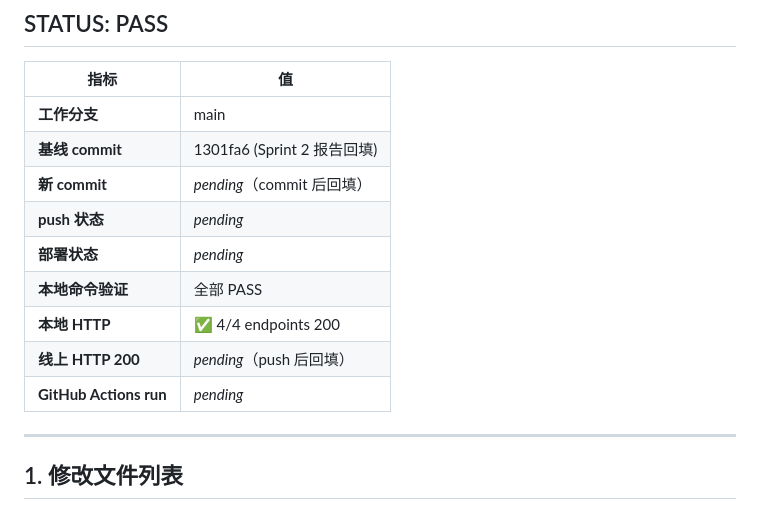
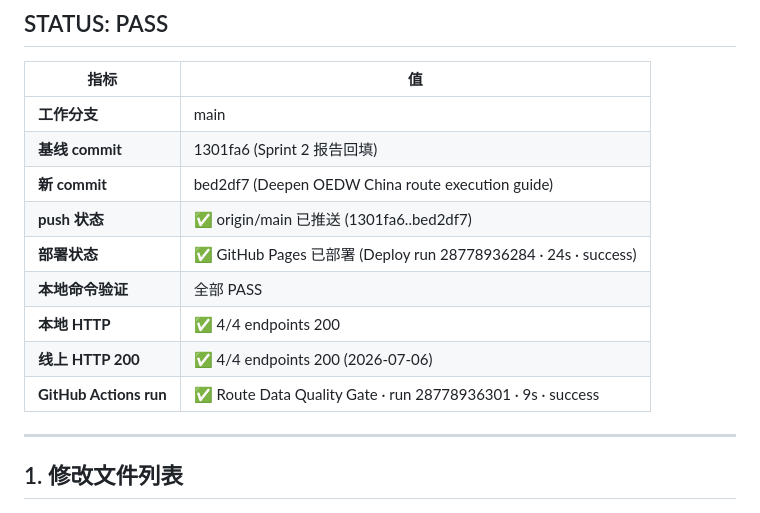
Before and after one commit to conanxin/culture-roadtrip-atlas, a Markdown page: reports/OEDW_CHINA_ROUTE_DEEP_OPTIMIZATION_REPORT.md, the part around the change. GitHub-like rendering.

Commit message:
docs: backfill OEDW deep optimization report with commit + GA + live HTTP

```diff
--- a/reports/OEDW_CHINA_ROUTE_DEEP_OPTIMIZATION_REPORT.md
+++ b/reports/OEDW_CHINA_ROUTE_DEEP_OPTIMIZATION_REPORT.md
@@ -9,13 +9,13 @@
 |------|---|
 | **工作分支** | main |
 | **基线 commit** | 1301fa6 (Sprint 2 报告回填) |
-| **新 commit** | _pending_（commit 后回填） |
-| **push 状态** | _pending_ |
-| **部署状态** | _pending_ |
+| **新 commit** | bed2df7 (Deepen OEDW China route execution guide) |
+| **push 状态** | ✅ origin/main 已推送 (1301fa6..bed2df7) |
+| **部署状态** | ✅ GitHub Pages 已部署 (Deploy run 28778936284 · 24s · success) |
 | **本地命令验证** | 全部 PASS |
 | **本地 HTTP** | ✅ 4/4 endpoints 200 |
-| **线上 HTTP 200** | _pending_（push 后回填） |
-| **GitHub Actions run** | _pending_ |
+| **线上 HTTP 200** | ✅ 4/4 endpoints 200 (2026-07-06) |
+| **GitHub Actions run** | ✅ Route Data Quality Gate · run 28778936301 · 9s · success |
 
 ---
 
```
